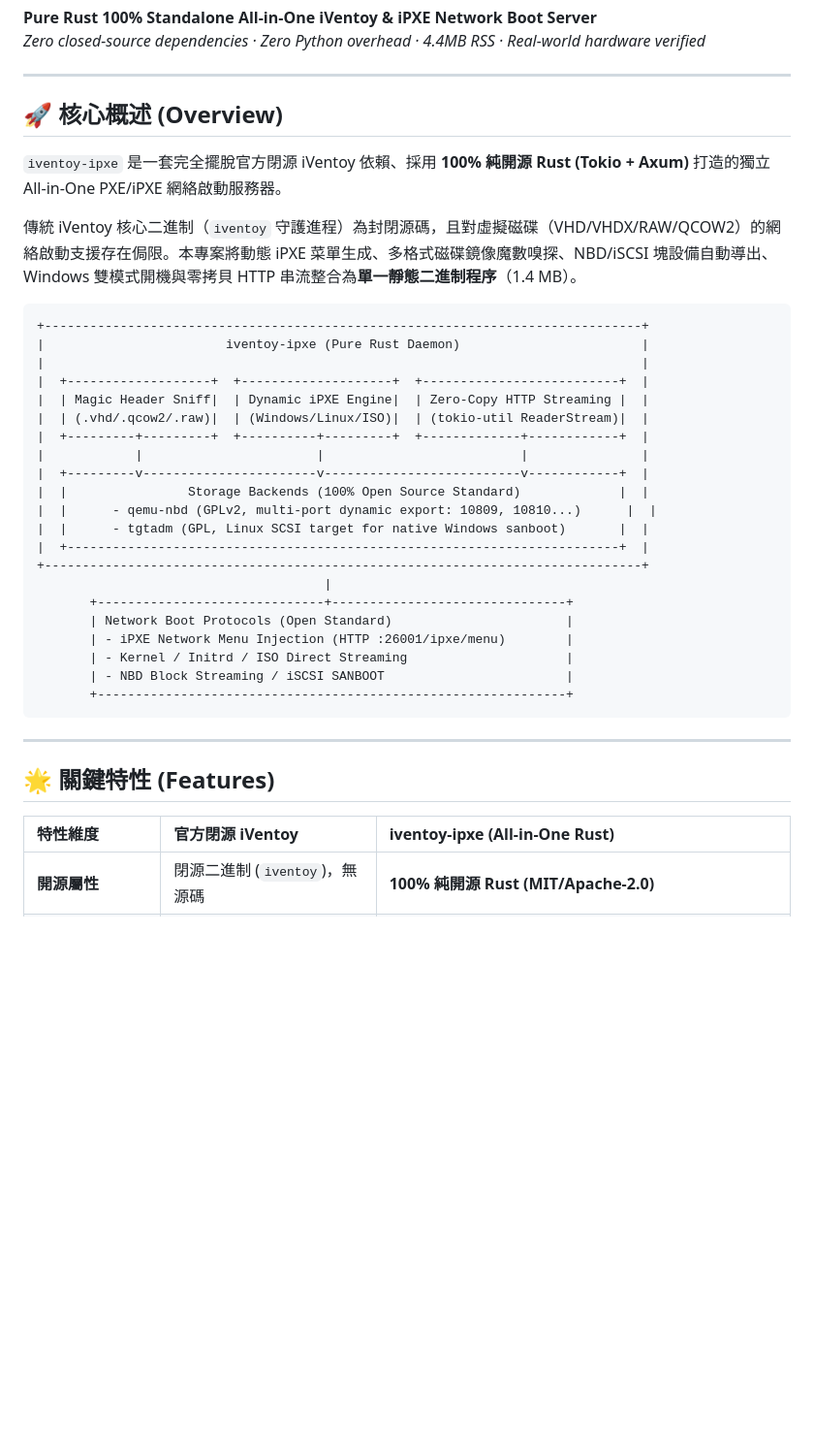
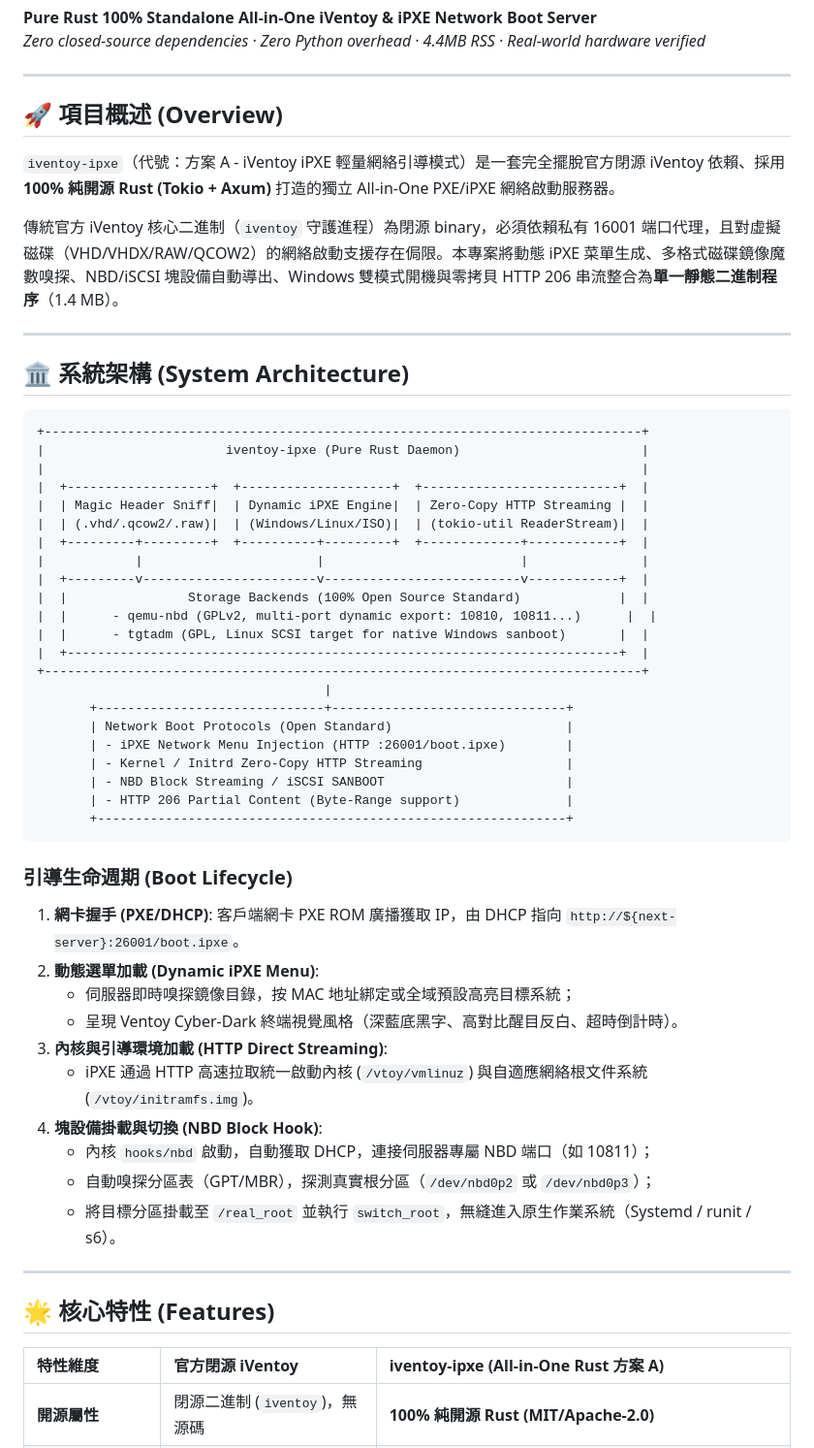
Before and after one commit to obhasashare2024-namo/iventoy-ipxe, a Markdown page: README.md, the part around one of its changes. Shown at 97% size. Rendered like a GitHub page; blank space fills up the shorter version.

````diff
--- a/README.md
+++ b/README.md
@@ -5,11 +5,15 @@
 
 ---
 
-## 🚀 核心概述 (Overview)
+## 🚀 項目概述 (Overview)
 
-`iventoy-ipxe` 是一套完全擺脫官方閉源 iVentoy 依賴、採用 **100% 純開源 Rust (Tokio + Axum)** 打造的獨立 All-in-One PXE/iPXE 網絡啟動服務器。
+`iventoy-ipxe`（代號：方案 A - iVentoy iPXE 輕量網絡引導模式）是一套完全擺脫官方閉源 iVentoy 依賴、採用 **100% 純開源 Rust (Tokio + Axum)** 打造的獨立 All-in-One PXE/iPXE 網絡啟動服務器。
 
-傳統 iVentoy 核心二進制（`iventoy` 守護進程）為封閉源碼，且對虛擬磁碟（VHD/VHDX/RAW/QCOW2）的網絡啟動支援存在侷限。本專案將動態 iPXE 菜單生成、多格式磁碟鏡像魔數嗅探、NBD/iSCSI 塊設備自動導出、Windows 雙模式開機與零拷貝 HTTP 串流整合為**單一靜態二進制程序**（1.4 MB）。
+傳統官方 iVentoy 核心二進制（`iventoy` 守護進程）為閉源 binary，必須依賴私有 16001 端口代理，且對虛擬磁碟（VHD/VHDX/RAW/QCOW2）的網絡啟動支援存在侷限。本專案將動態 iPXE 菜單生成、多格式磁碟鏡像魔數嗅探、NBD/iSCSI 塊設備自動導出、Windows 雙模式開機與零拷貝 HTTP 206 串流整合為**單一靜態二進制程序**（1.4 MB）。
+
+---
+
+## 🏛️ 系統架構 (System Architecture)
 
 ```
 +-------------------------------------------------------------------------------+
@@ -22,24 +26,37 @@
 |            |                       |                          |               |
 |  +---------v-----------------------v--------------------------v------------+  |
 |  |                Storage Backends (100% Open Source Standard)             |  |
-|  |      - qemu-nbd (GPLv2, multi-port dynamic export: 10809, 10810...)      |  |
+|  |      - qemu-nbd (GPLv2, multi-port dynamic export: 10810, 10811...)      |  |
 |  |      - tgtadm (GPL, Linux SCSI target for native Windows sanboot)       |  |
 |  +-------------------------------------------------------------------------+  |
 +-------------------------------------------------------------------------------+
                                       |
        +------------------------------+-------------------------------+
        | Network Boot Protocols (Open Standard)                       |
-       | - iPXE Network Menu Injection (HTTP :26001/ipxe/menu)        |
-       | - Kernel / Initrd / ISO Direct Streaming                     |
+       | - iPXE Network Menu Injection (HTTP :26001/boot.ipxe)        |
+       | - Kernel / Initrd Zero-Copy HTTP Streaming                   |
        | - NBD Block Streaming / iSCSI SANBOOT                        |
+       | - HTTP 206 Partial Content (Byte-Range support)              |
        +--------------------------------------------------------------+
 ```
 
+### 引導生命週期 (Boot Lifecycle)
+1. **網卡握手 (PXE/DHCP)**: 客戶端網卡 PXE ROM 廣播獲取 IP，由 DHCP 指向 `http://${next-server}:26001/boot.ipxe`。
+2. **動態選單加載 (Dynamic iPXE Menu)**:
+   - 伺服器即時嗅探鏡像目錄，按 MAC 地址綁定或全域預設高亮目標系統；
+   - 呈現 Ventoy Cyber-Dark 終端視覺風格（深藍底黑字、高對比醒目反白、超時倒計時）。
+3. **內核與引導環境加載 (HTTP Direct Streaming)**:
+   - iPXE 通過 HTTP 高速拉取統一啟動內核 (`/vtoy/vmlinuz`) 與自適應網絡根文件系統 (`/vtoy/initramfs.img`)。
+4. **塊設備掛載與切換 (NBD Block Hook)**:
+   - 內核 `hooks/nbd` 啟動，自動獲取 DHCP，連接伺服器專屬 NBD 端口（如 10811）；
+   - 自動嗅探分區表（GPT/MBR），探測真實根分區（`/dev/nbd0p2` 或 `/dev/nbd0p3`）；
+   - 將目標分區掛載至 `/real_root` 並執行 `switch_root`，無縫進入原生作業系統（Systemd / runit / s6）。
+
 ---
 
-## 🌟 關鍵特性 (Features)
+## 🌟 核心特性 (Features)
 
-| 特性維度 | 官方閉源 iVentoy | **iventoy-ipxe (All-in-One Rust)** |
+| 特性維度 | 官方閉源 iVentoy | **iventoy-ipxe (All-in-One Rust 方案 A)** |
 | :--- | :--- | :--- |
 | **開源屬性** | 閉源二進制 (`iventoy`)，無源碼 | **100% 純開源 Rust (MIT/Apache-2.0)** |
 | **後端架構** | 必須依賴 16001 閉源服務代理 | **完全獨立運行，零 16001 依賴** |
````
Also changed, not shown: other parts of README.md (+71 -52 lines).
